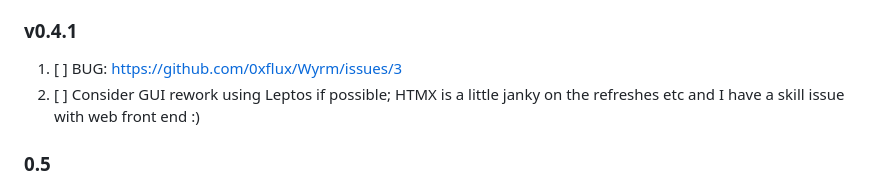
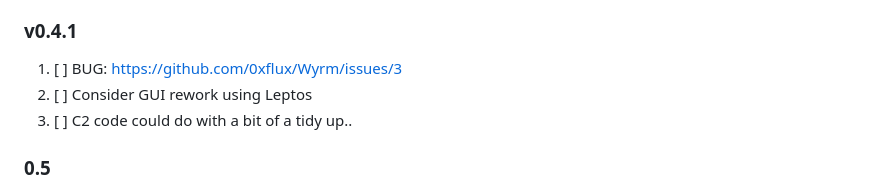
Before and after one commit to 0xflux/Wyrm, a Markdown page: Milestones.md, the part around the change. GitHub-like rendering.

Commit message:
Update milestones

```diff
--- a/Milestones.md
+++ b/Milestones.md
@@ -20,7 +20,8 @@ developed as a premium or otherwise private feature. These will be few and far b
 ### v0.4.1
 
 1) [ ] BUG: https://github.com/0xflux/Wyrm/issues/3
-2) [ ] Consider GUI rework using Leptos if possible; HTMX is a little janky on the refreshes etc and I have a skill issue with web front end :)
+2) [ ] Consider GUI rework using Leptos
+3) [ ] C2 code could do with a bit of a tidy up..
 
 ### 0.5
 
```
